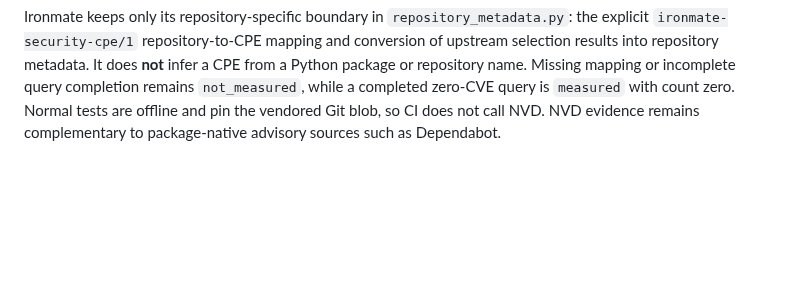
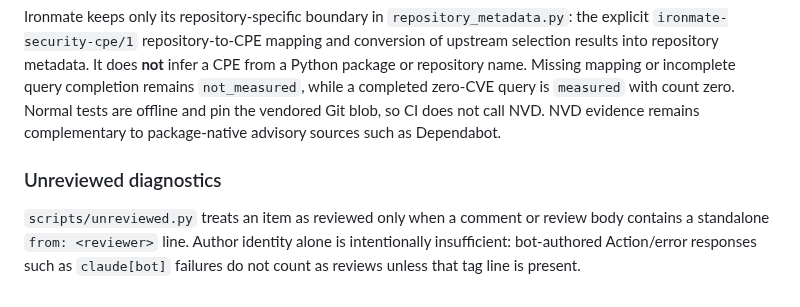
Before and after one commit to myon-bioinformatics/Ironmate, a Markdown page: README.md, the part around the change. Rendered like a GitHub page; blank space fills up the shorter version.

Commit message:
docs: define unreviewed reviewer-tag semantics

```diff
--- a/README.md
+++ b/README.md
@@ -371,3 +371,7 @@ completion remains `not_measured`, while a completed zero-CVE query is
 `measured` with count zero. Normal tests are offline and pin the vendored Git
 blob, so CI does not call NVD. NVD evidence remains complementary to package-native
 advisory sources such as Dependabot.
+
+### Unreviewed diagnostics
+
+`scripts/unreviewed.py` treats an item as reviewed only when a comment or review body contains a standalone `from: <reviewer>` line. Author identity alone is intentionally insufficient: bot-authored Action/error responses such as `claude[bot]` failures do not count as reviews unless that tag line is present.
```
